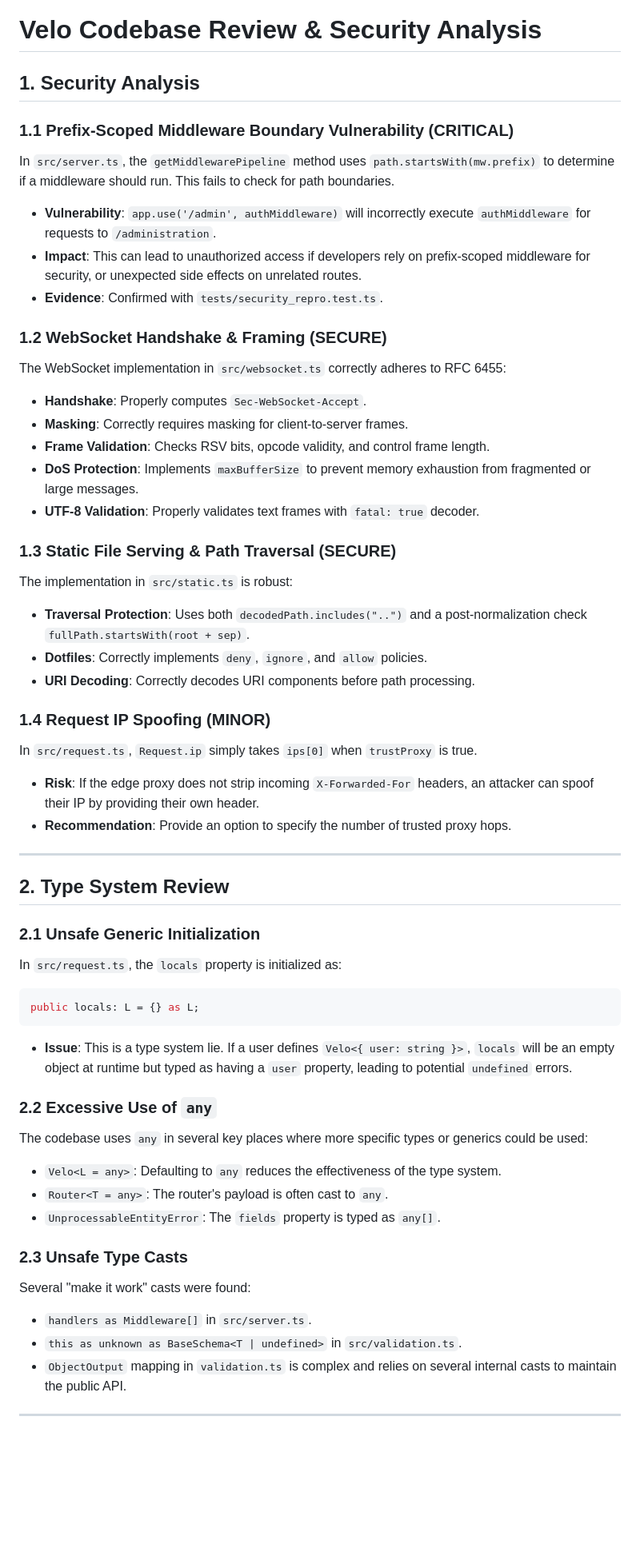
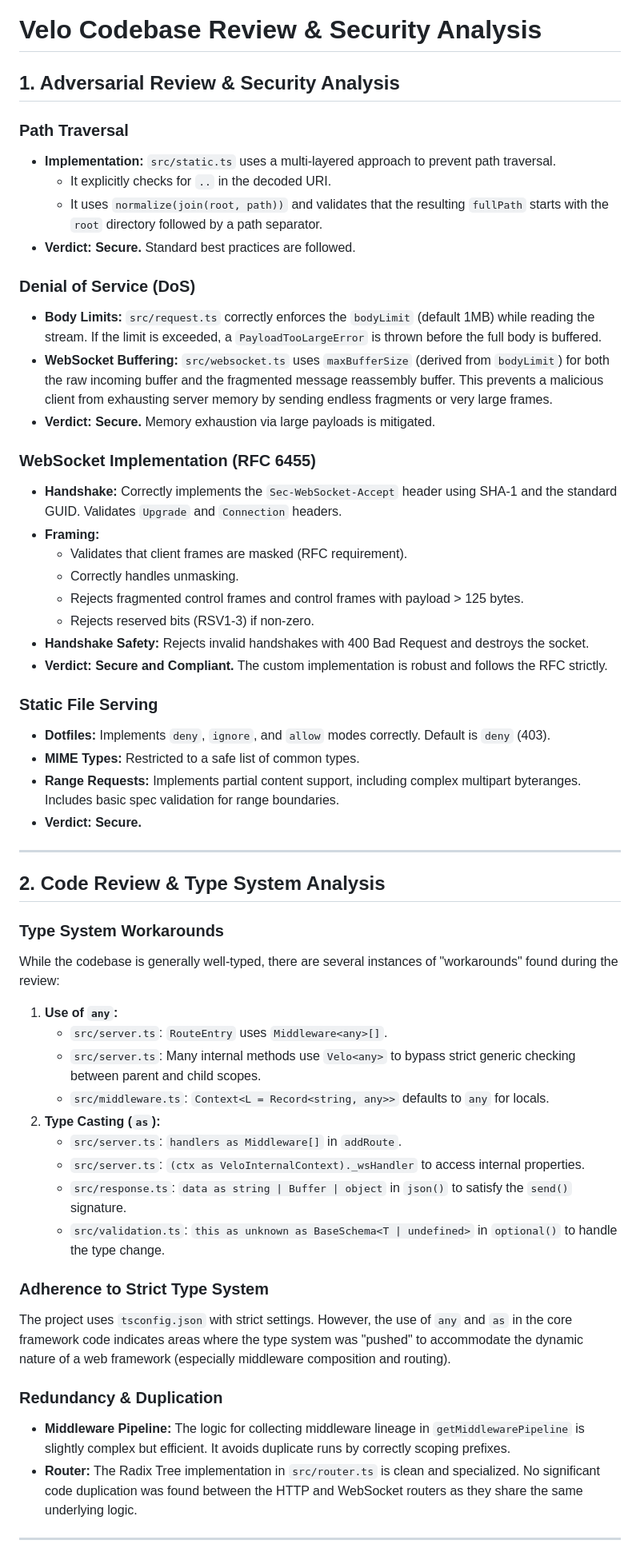
Before and after one commit to mufaddal404/velo, a Markdown page: review.md, the part around one of its changes. Shown at 80% size. Drawn GitHub-style; blank space fills up the shorter version.

Commit message:
review agent's findings

````diff
--- a/review.md
+++ b/review.md
@@ -1,54 +1,56 @@
 # Velo Codebase Review & Security Analysis
 
-## 1. Security Analysis
+## 1. Adversarial Review & Security Analysis
 
-### 1.1 Prefix-Scoped Middleware Boundary Vulnerability (CRITICAL)
-In `src/server.ts`, the `getMiddlewarePipeline` method uses `path.startsWith(mw.prefix)` to determine if a middleware should run. This fails to check for path boundaries.
-- **Vulnerability**: `app.use('/admin', authMiddleware)` will incorrectly execute `authMiddleware` for requests to `/administration`.
-- **Impact**: This can lead to unauthorized access if developers rely on prefix-scoped middleware for security, or unexpected side effects on unrelated routes.
-- **Evidence**: Confirmed with `tests/security_repro.test.ts`.
+### Path Traversal
+- **Implementation:** `src/static.ts` uses a multi-layered approach to prevent path traversal.
+  - It explicitly checks for `..` in the decoded URI.
+  - It uses `normalize(join(root, path))` and validates that the resulting `fullPath` starts with the `root` directory followed by a path separator.
+- **Verdict:** **Secure.** Standard best practices are followed.
 
-### 1.2 WebSocket Handshake & Framing (SECURE)
-The WebSocket implementation in `src/websocket.ts` correctly adheres to RFC 6455:
-- **Handshake**: Properly computes `Sec-WebSocket-Accept`.
-- **Masking**: Correctly requires masking for client-to-server frames.
-- **Frame Validation**: Checks RSV bits, opcode validity, and control frame length.
-- **DoS Protection**: Implements `maxBufferSize` to prevent memory exhaustion from fragmented or large messages.
-- **UTF-8 Validation**: Properly validates text frames with `fatal: true` decoder.
+### Denial of Service (DoS)
+- **Body Limits:** `src/request.ts` correctly enforces the `bodyLimit` (default 1MB) while reading the stream. If the limit is exceeded, a `PayloadTooLargeError` is thrown before the full body is buffered.
+- **WebSocket Buffering:** `src/websocket.ts` uses `maxBufferSize` (derived from `bodyLimit`) for both the raw incoming buffer and the fragmented message reassembly buffer. This prevents a malicious client from exhausting server memory by sending endless fragments or very large frames.
+- **Verdict:** **Secure.** Memory exhaustion via large payloads is mitigated.
 
-### 1.3 Static File Serving & Path Traversal (SECURE)
-The implementation in `src/static.ts` is robust:
-- **Traversal Protection**: Uses both `decodedPath.includes("..")` and a post-normalization check `fullPath.startsWith(root + sep)`.
-- **Dotfiles**: Correctly implements `deny`, `ignore`, and `allow` policies.
-- **URI Decoding**: Correctly decodes URI components before path processing.
+### WebSocket Implementation (RFC 6455)
+- **Handshake:** Correctly implements the `Sec-WebSocket-Accept` header using SHA-1 and the standard GUID. Validates `Upgrade` and `Connection` headers.
+- **Framing:**
+  - Validates that client frames are masked (RFC requirement).
+  - Correctly handles unmasking.
+  - Rejects fragmented control frames and control frames with payload > 125 bytes.
+  - Rejects reserved bits (RSV1-3) if non-zero.
+- **Handshake Safety:** Rejects invalid handshakes with 400 Bad Request and destroys the socket.
+- **Verdict:** **Secure and Compliant.** The custom implementation is robust and follows the RFC strictly.
 
-### 1.4 Request IP Spoofing (MINOR)
-In `src/request.ts`, `Request.ip` simply takes `ips[0]` when `trustProxy` is true.
-- **Risk**: If the edge proxy does not strip incoming `X-Forwarded-For` headers, an attacker can spoof their IP by providing their own header.
-- **Recommendation**: Provide an option to specify the number of trusted proxy hops.
+### Static File Serving
+- **Dotfiles:** Implements `deny`, `ignore`, and `allow` modes correctly. Default is `deny` (403).
+- **MIME Types:** Restricted to a safe list of common types.
+- **Range Requests:** Implements partial content support, including complex multipart byteranges. Includes basic spec validation for range boundaries.
+- **Verdict:** **Secure.**
 
 ---
 
-## 2. Type System Review
+## 2. Code Review & Type System Analysis
 
-### 2.1 Unsafe Generic Initialization
-In `src/request.ts`, the `locals` property is initialized as:
-```typescript
-public locals: L = {} as L;
-```
-- **Issue**: This is a type system lie. If a user defines `Velo<{ user: string }>`, `locals` will be an empty object at runtime but typed as having a `user` property, leading to potential `undefined` errors.
+### Type System Workarounds
+While the codebase is generally well-typed, there are several instances of "workarounds" found during the review:
+1. **Use of `any`:**
+   - `src/server.ts`: `RouteEntry` uses `Middleware<any>[]`.
+   - `src/server.ts`: Many internal methods use `Velo<any>` to bypass strict generic checking between parent and child scopes.
+   - `src/middleware.ts`: `Context<L = Record<string, any>>` defaults to `any` for locals.
+2. **Type Casting (`as`):**
+   - `src/server.ts`: `handlers as Middleware[]` in `addRoute`.
+   - `src/server.ts`: `(ctx as VeloInternalContext)._wsHandler` to access internal properties.
+   - `src/response.ts`: `data as string | Buffer | object` in `json()` to satisfy the `send()` signature.
+   - `src/validation.ts`: `this as unknown as BaseSchema<T | undefined>` in `optional()` to handle the type change.
 
-### 2.2 Excessive Use of `any`
-The codebase uses `any` in several key places where more specific types or generics could be used:
-- `Velo<L = any>`: Defaulting to `any` reduces the effectiveness of the type system.
-- `Router<T = any>`: The router's payload is often cast to `any`.
-- `UnprocessableEntityError`: The `fields` property is typed as `any[]`.
+### Adherence to Strict Type System
+The project uses `tsconfig.json` with strict settings. However, the use of `any` and `as` in the core framework code indicates areas where the type system was "pushed" to accommodate the dynamic nature of a web framework (especially middleware composition and routing).
 
-### 2.3 Unsafe Type Casts
-Several "make it work" casts were found:
-- `handlers as Middleware[]` in `src/server.ts`.
-- `this as unknown as BaseSchema<T | undefined>` in `src/validation.ts`.
-- `ObjectOutput` mapping in `validation.ts` is complex and relies on several internal casts to maintain the public API.
+### Redundancy & Duplication
+- **Middleware Pipeline:** The logic for collecting middleware lineage in `getMiddlewarePipeline` is slightly complex but efficient. It avoids duplicate runs by correctly scoping prefixes.
+- **Router:** The Radix Tree implementation in `src/router.ts` is clean and specialized. No significant code duplication was found between the HTTP and WebSocket routers as they share the same underlying logic.
 
 ---
 
````
Also changed, not shown: other parts of review.md (+12 -31 lines), review2.md (added, +65 -0 lines).
